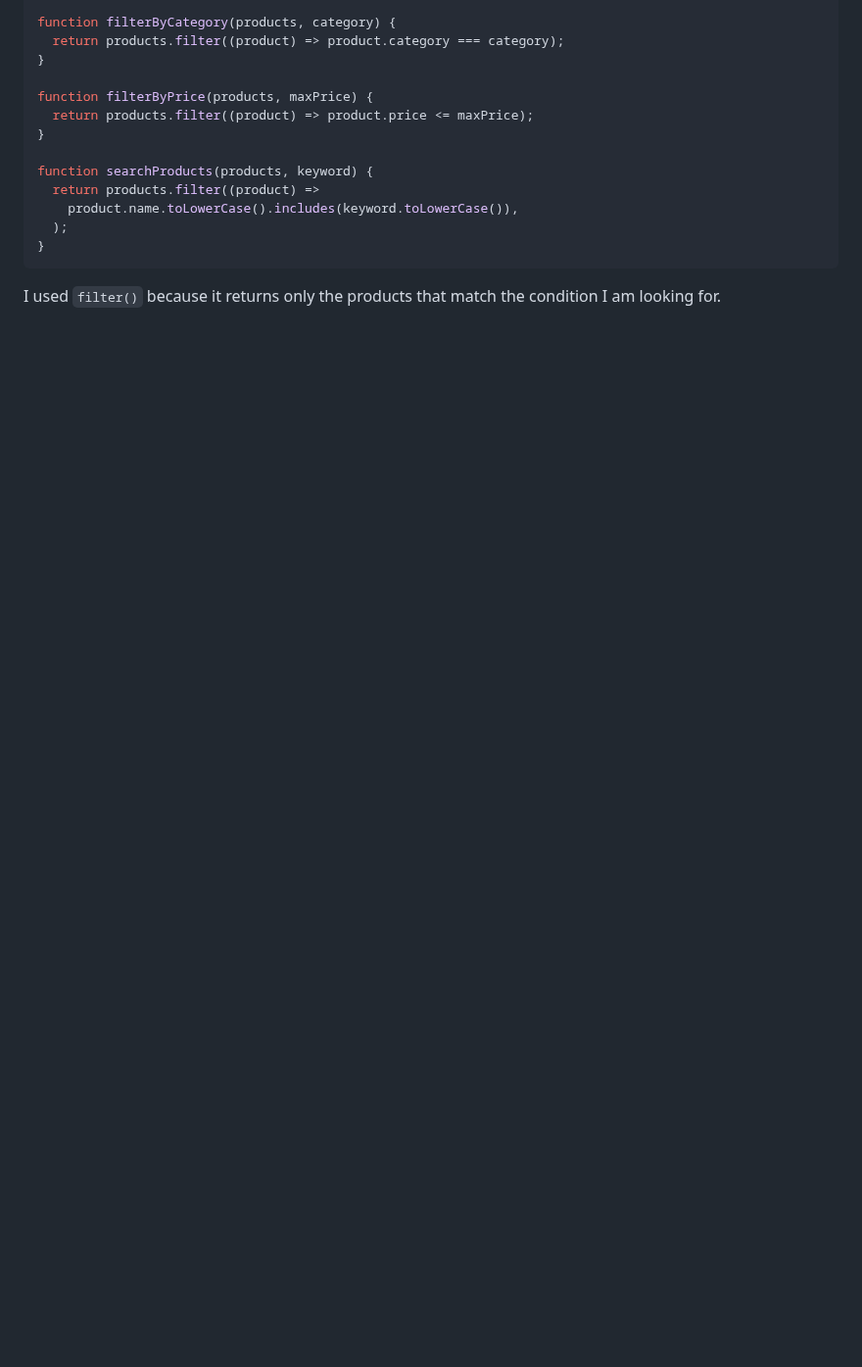
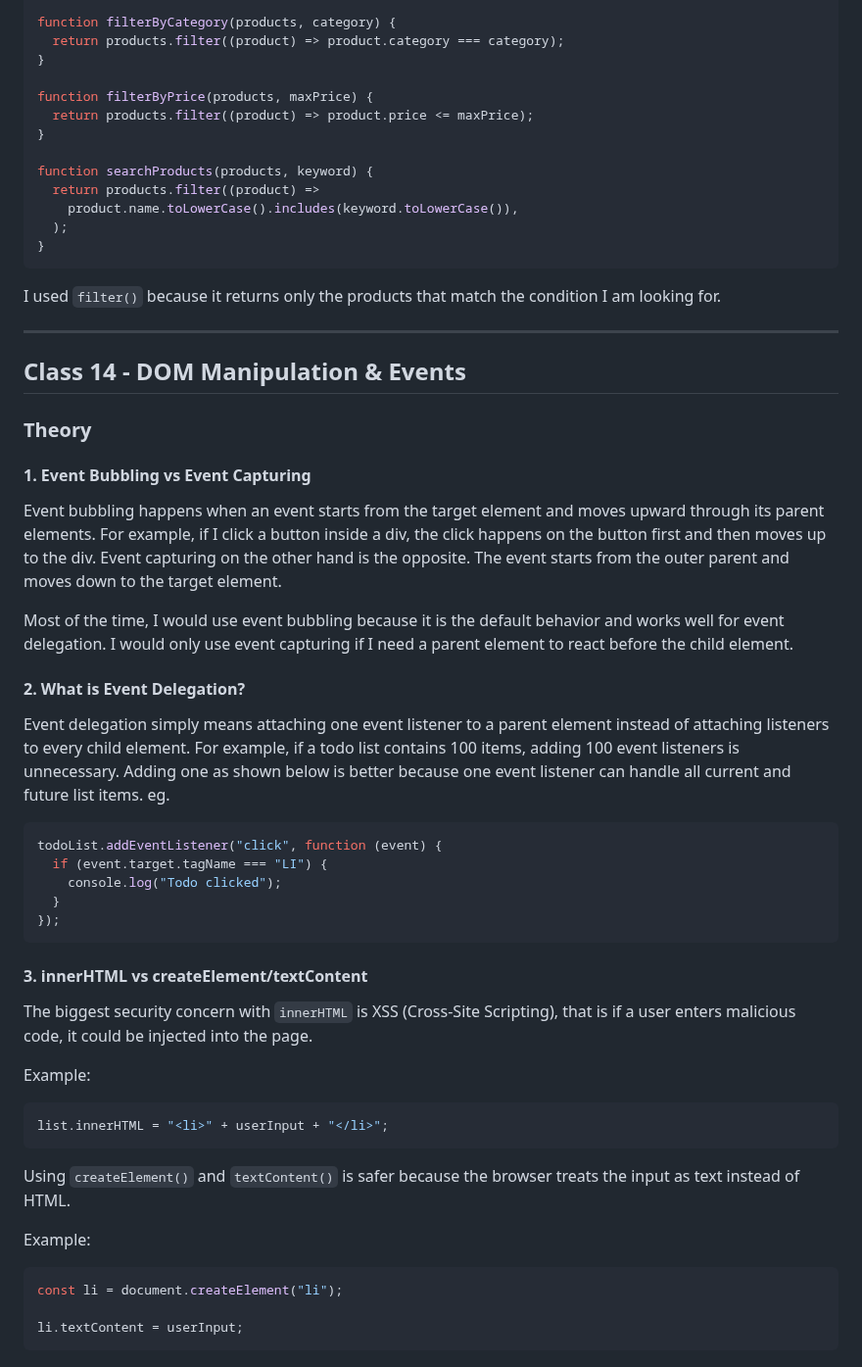
Before and after one commit to iibrahimx/break-exercises, a Markdown page: reflection-journal.md, the part around the change. Shown at 98% size. Rendered like a GitHub page; blank space fills up the shorter version.

Commit message:
docs: add class 14 dom theory reflections

````diff
--- a/reflection-journal.md
+++ b/reflection-journal.md
@@ -1050,3 +1050,47 @@ function searchProducts(products, keyword) {
 ```
 
 I used `filter()` because it returns only the products that match the condition I am looking for.
+
+---
+
+## Class 14 - DOM Manipulation & Events
+
+### Theory
+
+#### 1. Event Bubbling vs Event Capturing
+
+Event bubbling happens when an event starts from the target element and moves upward through its parent elements. For example, if I click a button inside a div, the click happens on the button first and then moves up to the div. Event capturing on the other hand is the opposite. The event starts from the outer parent and moves down to the target element.
+
+Most of the time, I would use event bubbling because it is the default behavior and works well for event delegation. I would only use event capturing if I need a parent element to react before the child element.
+
+#### 2. What is Event Delegation?
+
+Event delegation simply means attaching one event listener to a parent element instead of attaching listeners to every child element. For example, if a todo list contains 100 items, adding 100 event listeners is unnecessary. Adding one as shown below is better because one event listener can handle all current and future list items. eg.
+
+```js
+todoList.addEventListener("click", function (event) {
+  if (event.target.tagName === "LI") {
+    console.log("Todo clicked");
+  }
+});
+```
+
+#### 3. innerHTML vs createElement/textContent
+
+The biggest security concern with `innerHTML` is XSS (Cross-Site Scripting), that is if a user enters malicious code, it could be injected into the page.
+
+Example:
+
+```js
+list.innerHTML = "<li>" + userInput + "</li>";
+```
+
+Using `createElement()` and `textContent()` is safer because the browser treats the input as text instead of HTML.
+
+Example:
+
+```js
+const li = document.createElement("li");
+
+li.textContent = userInput;
+```
````
